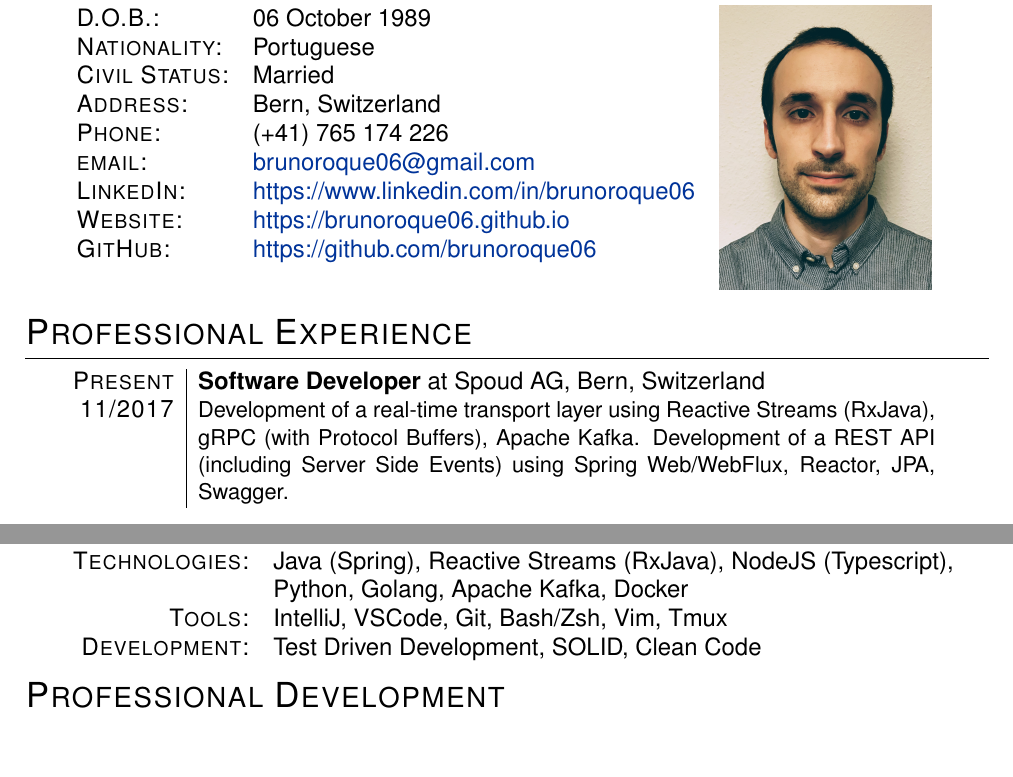
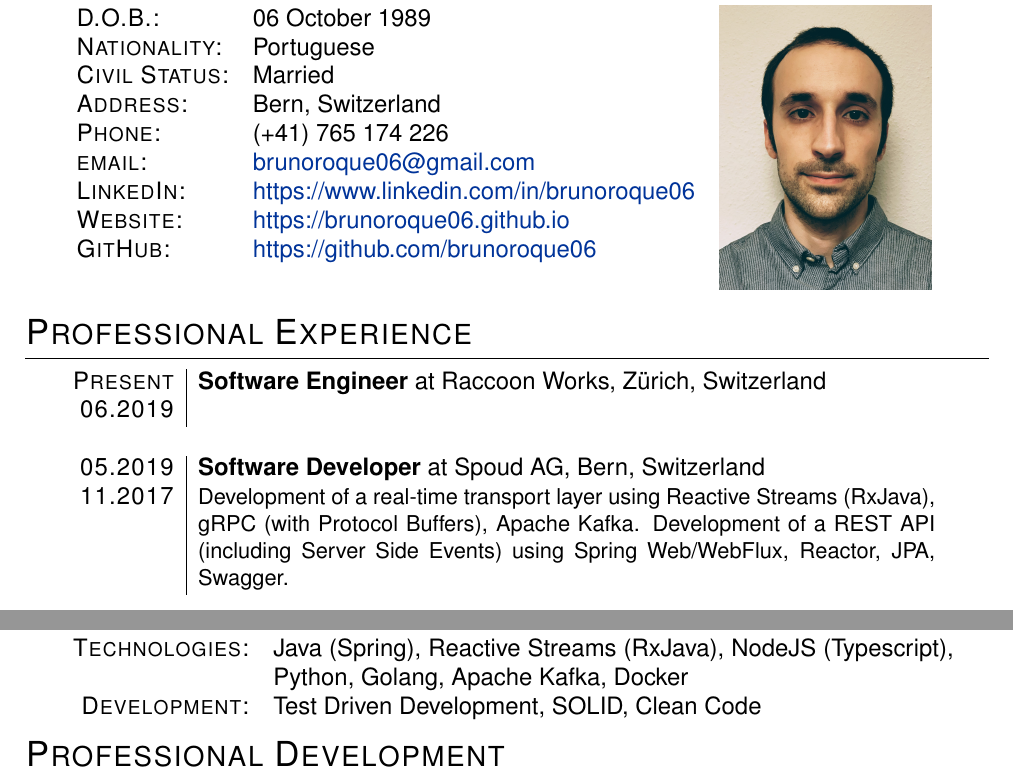
Before and after one commit to brunoroque06/brunoroque06.github.io, a LaTeX CV (documents/curriculum-vitae/main.tex, which reads documents/curriculum-vitae/resume.tex): two parts of pages 1 and 2 of 3, joined at a grey line, cut so that both start at the same text, the shorter picture padded with empty space. Compiled offline with pdfLaTeX.

Commit message:
Replace Bern by Zurich...

```diff
--- a/documents/curriculum-vitae/resume.tex
+++ b/documents/curriculum-vitae/resume.tex
@@ -1,19 +1,23 @@
 \section{Professional Experience}
 \tabularBar{
-\textsc{Present} & \textbf{Software Developer} at Spoud AG, Bern, Switzerland\\
-\textsc{11/2017} & \small{Development of a real-time transport layer using Reactive Streams (RxJava), gRPC (with Protocol Buffers), Apache Kafka. Development of a REST API (including Server Side Events) using Spring Web/WebFlux, Reactor, JPA, Swagger.}\\
+\textsc{Present} & \textbf{Software Engineer} at Raccoon Works, Z{\"u}rich, Switzerland\\
+\textsc{06.2019} & \small{}\\
 \multicolumn{2}{c}{}\\
 
-\textsc{08/2017} & \textbf{Software Engineer} at Vodafone, Glasgow, Scotland\\
-\textsc{04/2017} & \small{Development of a desktop application to automate the planning of neighbours in cellular networks. Improved the drop call rate of northern areas of the UK by more than 30\%.}\\
+\textsc{05.2019} & \textbf{Software Developer} at Spoud AG, Bern, Switzerland\\
+\textsc{11.2017} & \small{Development of a real-time transport layer using Reactive Streams (RxJava), gRPC (with Protocol Buffers), Apache Kafka. Development of a REST API (including Server Side Events) using Spring Web/WebFlux, Reactor, JPA, Swagger.}\\
 \multicolumn{2}{c}{}\\
 
-\textsc{03/2017} & \textbf{Software Engineer R\&D} at Celfinet, Lisbon, Portugal\\
-\textsc{10/2015} & \small{Research of geolocation algorithms for mobile and IoT networks using radio frequency propagation models. Improved the geolocation error of $\mathtt{\sim}$278 meter to less than 131 meter. Use of genetic algorithms to calibrate the models.}\\
+\textsc{08.2017} & \textbf{Software Engineer} at Vodafone, Glasgow, Scotland\\
+\textsc{04.2017} & \small{Development of a desktop application to automate the planning of neighbours in cellular networks. Improved the drop call rate of northern areas of the UK by more than 30\%.}\\
 \multicolumn{2}{c}{}\\
 
-\textsc{09/2015} & \textbf{Software Engineer R\&D} at IT, Lisbon, Portugal\\
-\textsc{01/2015} & \small{Software development of video processing algorithms: detection of black frames, black margins, flashes, block effect, removal of subtitles and inpaint.}
+\textsc{03.2017} & \textbf{Software Engineer R\&D} at Celfinet, Lisbon, Portugal\\
+\textsc{10.2015} & \small{Research of geolocation algorithms for mobile and IoT networks using radio frequency propagation models. Improved the geolocation error of $\mathtt{\sim}$278 meter to less than 131 meter. Use of genetic algorithms to calibrate the models.}\\
+\multicolumn{2}{c}{}\\
+
+\textsc{09.2015} & \textbf{Software Engineer R\&D} at IT, Lisbon, Portugal\\
+\textsc{01.2015} & \small{Software development of video processing algorithms: detection of black frames, black margins, flashes, block effect, removal of subtitles and inpaint.}
 }
 
 \section{Education}
@@ -34,7 +38,6 @@
 \section{Skills}
 \begin{tabular}{r p{12cm}}
 \textsc{Technologies:} & Java (Spring), Reactive Streams (RxJava), NodeJS (Typescript), Python, Golang, Apache Kafka, Docker\\
-\textsc{Tools:} & IntelliJ, VSCode, Git, Bash/Zsh, Vim, Tmux\\
 \textsc{Development:} & Test Driven Development, SOLID, Clean Code
 \end{tabular}
 
```
Also changed, not shown: index.md (+1 -1 lines), documents/BrunoRoqueCv.pdf, documents/curriculum-vitae/resume.tex (30 more changed lines).
